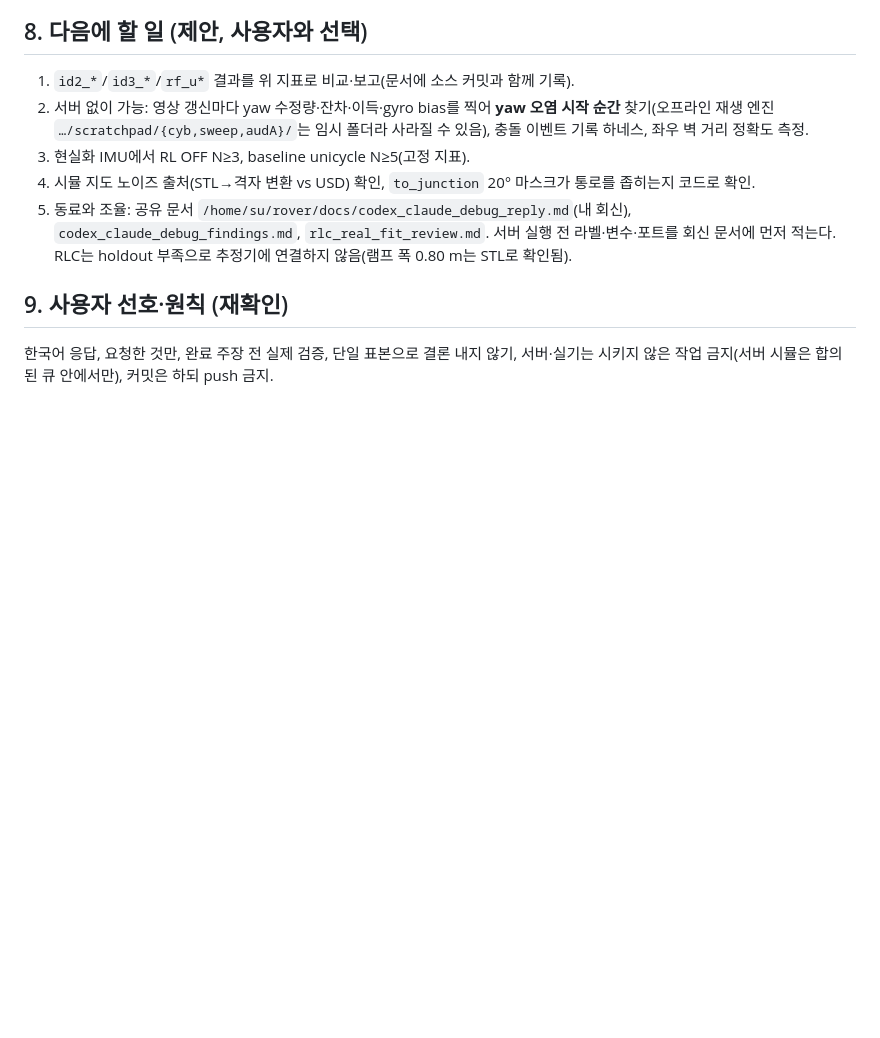
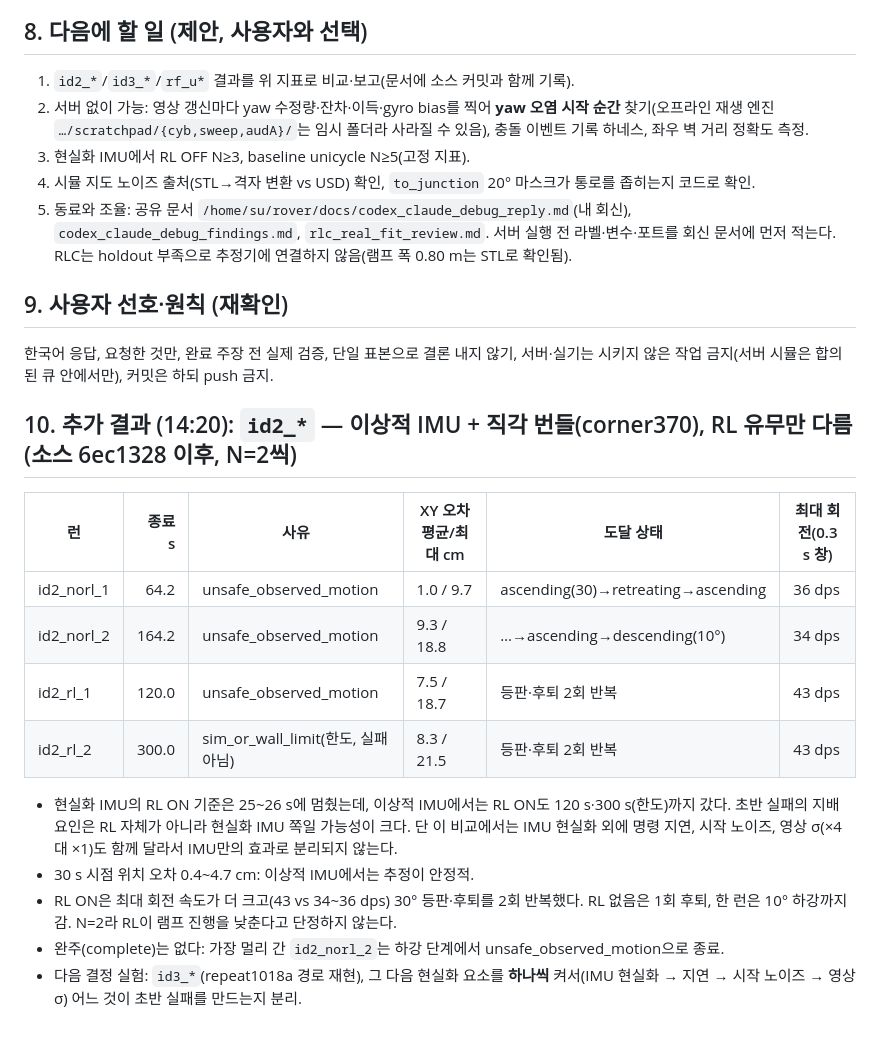
Before and after one commit to lee-robot-lab/rover-mapping, a Markdown page: docs/experiments/2026-10-19-handoff.md, the part around the change. Rendered like a GitHub page; blank space fills up the shorter version.

Commit message:
docs: id2 이상적 IMU RL 유무 대조 결과를 핸드오프에 추가
Co-Authored-By: Claude Sonnet 5.5 <noreply@anthropic.com>

```diff
--- a/docs/experiments/2026-10-19-handoff.md
+++ b/docs/experiments/2026-10-19-handoff.md
@@ -69,3 +69,18 @@ RL+현실화 폐루프에서 완주는 없다(최장 `cb_r1` 78.0 s). 판정 가
 ## 9. 사용자 선호·원칙 (재확인)
 
 한국어 응답, 요청한 것만, 완료 주장 전 실제 검증, 단일 표본으로 결론 내지 않기, 서버·실기는 시키지 않은 작업 금지(서버 시뮬은 합의된 큐 안에서만), 커밋은 하되 push 금지.
+
+## 10. 추가 결과 (14:20): `id2_*` — 이상적 IMU + 직각 번들(corner370), RL 유무만 다름 (소스 6ec1328 이후, N=2씩)
+
+| 런 | 종료 s | 사유 | XY 오차 평균/최대 cm | 도달 상태 | 최대 회전(0.3 s 창) |
+|---|---:|---|---|---|---|
+| id2_norl_1 | 64.2 | unsafe_observed_motion | 1.0 / 9.7 | ascending(30)→retreating→ascending | 36 dps |
+| id2_norl_2 | 164.2 | unsafe_observed_motion | 9.3 / 18.8 | …→ascending→descending(10°) | 34 dps |
+| id2_rl_1 | 120.0 | unsafe_observed_motion | 7.5 / 18.7 | 등판·후퇴 2회 반복 | 43 dps |
+| id2_rl_2 | 300.0 | sim_or_wall_limit(한도, 실패 아님) | 8.3 / 21.5 | 등판·후퇴 2회 반복 | 43 dps |
+
+- 현실화 IMU의 RL ON 기준은 25~26 s에 멈췄는데, 이상적 IMU에서는 RL ON도 120 s·300 s(한도)까지 갔다. 초반 실패의 지배 요인은 RL 자체가 아니라 현실화 IMU 쪽일 가능성이 크다. 단 이 비교에서는 IMU 현실화 외에 명령 지연, 시작 노이즈, 영상 σ(×4 대 ×1)도 함께 달라서 IMU만의 효과로 분리되지 않는다.
+- 30 s 시점 위치 오차 0.4~4.7 cm: 이상적 IMU에서는 추정이 안정적.
+- RL ON은 최대 회전 속도가 더 크고(43 vs 34~36 dps) 30° 등판·후퇴를 2회 반복했다. RL 없음은 1회 후퇴, 한 런은 10° 하강까지 감. N=2라 RL이 램프 진행을 낮춘다고 단정하지 않는다.
+- 완주(complete)는 없다: 가장 멀리 간 `id2_norl_2`는 하강 단계에서 unsafe_observed_motion으로 종료.
+- 다음 결정 실험: `id3_*`(repeat1018a 경로 재현), 그 다음 현실화 요소를 **하나씩** 켜서(IMU 현실화 → 지연 → 시작 노이즈 → 영상 σ) 어느 것이 초반 실패를 만드는지 분리.
```
